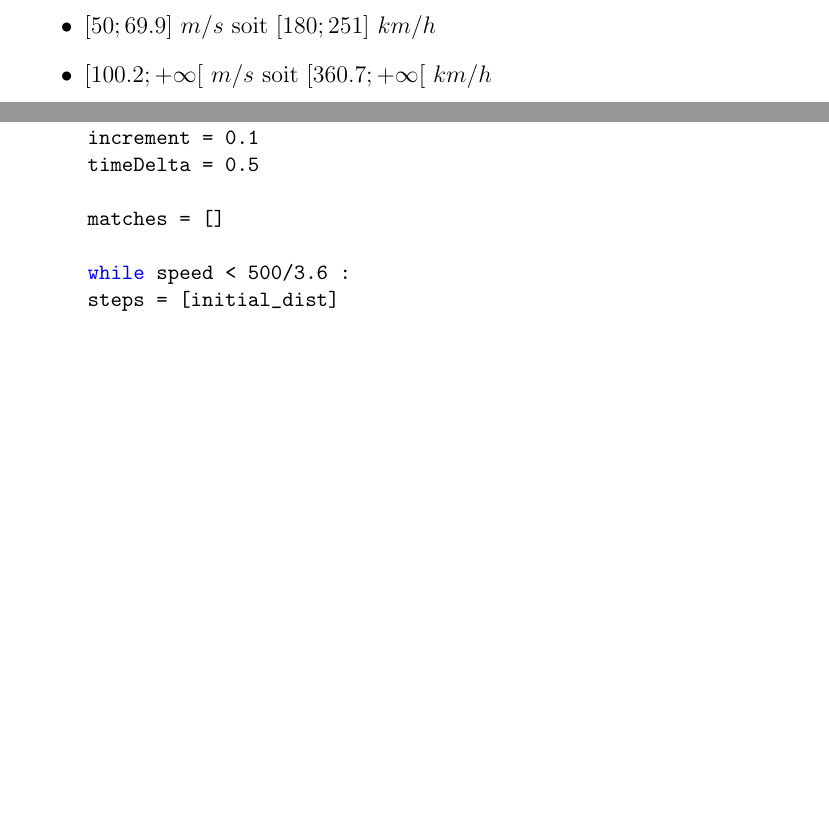
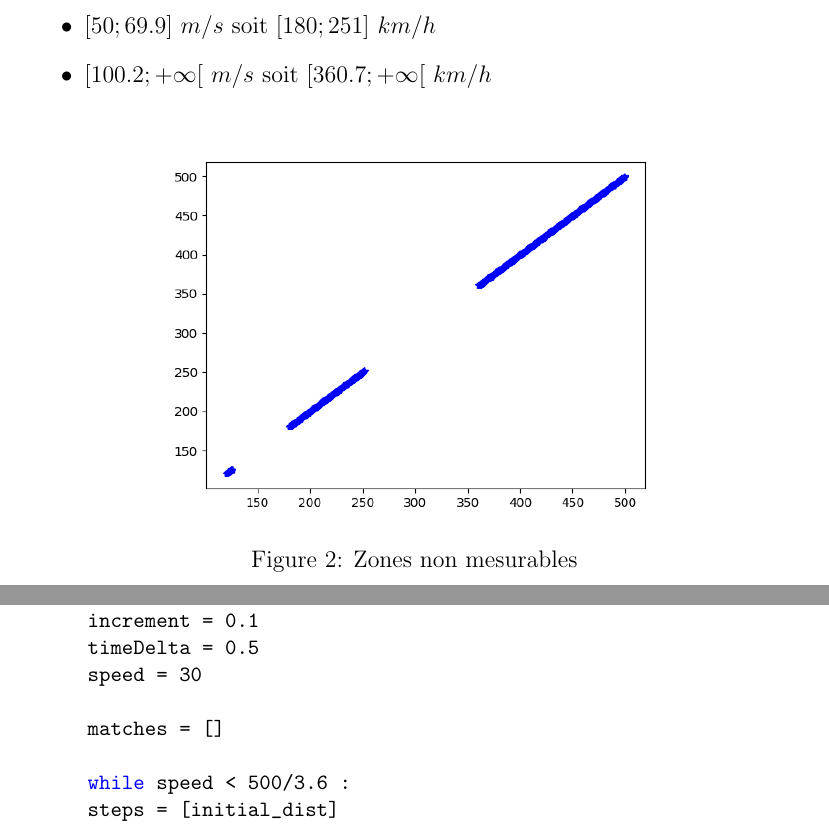
Before and after one commit to melurne/Tutorat_uP, a LaTeX document (rapport.tex): two parts of pages 16 and 25 of 26, joined at a grey line, cut so that both start at the same text, the shorter picture padded with empty space. Compiled offline with pdfLaTeX.

Commit message:
CR final

```diff
--- a/rapport.tex
+++ b/rapport.tex
@@ -476,6 +476,11 @@
 			\item $[50;69.9]\ m/s$ soit $[180;251]\ km/h$
 			\item $[100.2;+\infty[\ m/s$ soit $[360.7;+\infty[\ km/h$
 		\end{itemize}
+		\begin{figure}[h]
+			\centering
+			\includegraphics[width = 9cm]{screen.png}
+			\caption{Zones non mesurables}
+		\end{figure}
 		Comme on peut le constater, ces plages sont problématiques car parfaitement atteignable par un vehicule sur une autoroute (particulièrement les 2 premières). Notre solution pour palier à ce problème est celle implémentée en 3.2, l'attente en free running mode que le vehicule puisse être flashé fait que la seule façon d'éviter le radar serait de traverser la zone des 30m en moins de temps qu'il n'en faut à l'ATMEGA pour réaliser une convertion, ce qui fait que la vitesse minimale pour y parvenir devient bien trop élevée pour qu'un vehicule terrestre puisse l'atteindre.
 
 		\subsection{Approximation numérique}
@@ -794,6 +799,7 @@
 		flash_dist = 30
 		increment = 0.1
 		timeDelta = 0.5
+		speed = 30
 
 		matches = []
 
```
Also changed, not shown: Presentation radar.pdf (added), rapport Radar.pdf (added), rapport.pdf (deleted), screen.png (added), 5 other files.
